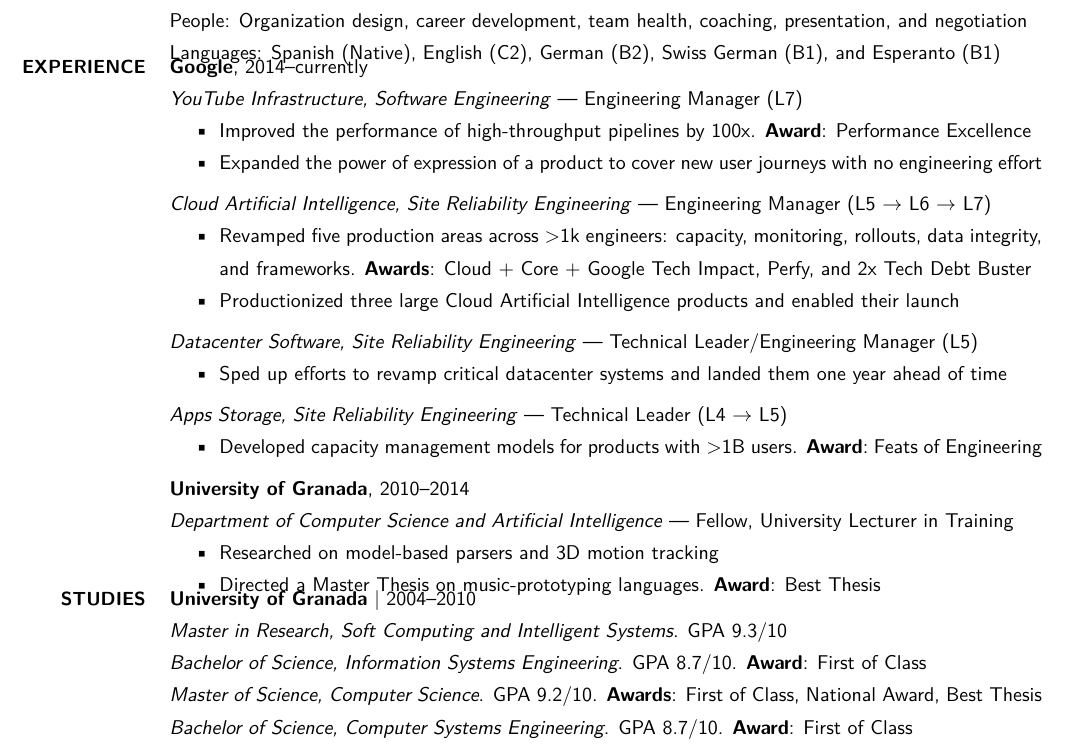
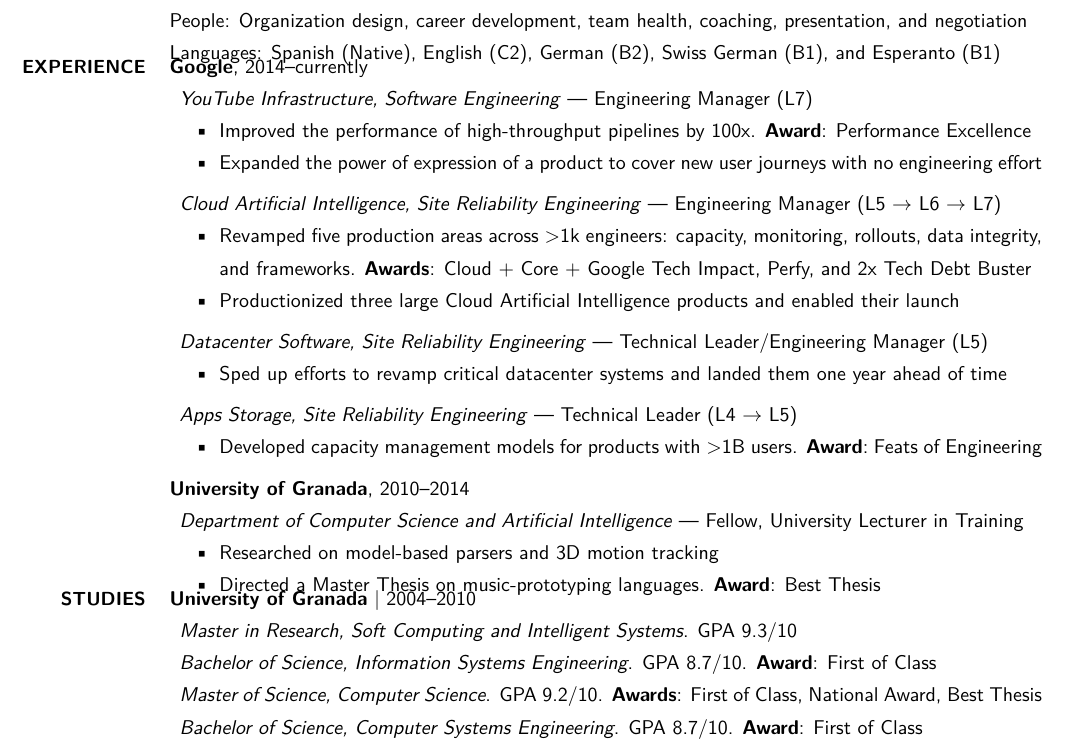
Before and after one commit to lquesada/resume, a LaTeX CV (resume.tex): part of page 1 of 2, cut so that both start at the same text. Compiled offline with XeLaTeX.

Commit message:
Fix indents

```diff
--- a/resume.tex
+++ b/resume.tex
@@ -226,34 +226,34 @@
 \section{Experience}{Experience}{PDF:Experience}
 
 \textbf{Google}, \DatestampY{2014}--currently \newline
-\textit{YouTube Infrastructure, Software Engineering} \textemdash{ }Engineering Manager (L7)
+\phantom{g}\textit{YouTube Infrastructure, Software Engineering} \textemdash{ }Engineering Manager (L7)
 \begin{comp}
 \item Improved the performance of high-throughput pipelines by 100x. \textbf{Award}: Performance Excellence
 \item Expanded the power of expression of a product to cover new user journeys with no engineering effort
 \end{comp}
 \itemspacing
 
-\textit{Cloud Artificial Intelligence, Site Reliability Engineering} \textemdash{ }Engineering Manager (L5 $\rightarrow$ L6 $\rightarrow$ L7)
+\phantom{g}\textit{Cloud Artificial Intelligence, Site Reliability Engineering} \textemdash{ }Engineering Manager (L5 $\rightarrow$ L6 $\rightarrow$ L7)
 \begin{comp}
 \item Revamped five production areas across >1k engineers: capacity, monitoring, rollouts, data integrity, and frameworks. \textbf{Awards}: Cloud + Core + Google Tech Impact, Perfy, and 2x Tech Debt Buster
 \item Productionized three large Cloud Artificial Intelligence products and enabled their launch
 \end{comp}
 \itemspacing
 
-\textit{Datacenter Software, Site Reliability Engineering} \textemdash{ }Technical Leader/Engineering Manager (L5)
+\phantom{g}\textit{Datacenter Software, Site Reliability Engineering} \textemdash{ }Technical Leader/Engineering Manager (L5)
 \begin{comp}
 \item Sped up efforts to revamp critical datacenter systems and landed them one year ahead of time
 \end{comp}
 \itemspacing
 
-\textit{Apps Storage, Site Reliability Engineering} \textemdash{ }Technical Leader (L4 $\rightarrow$ L5)
+\phantom{g}\textit{Apps Storage, Site Reliability Engineering} \textemdash{ }Technical Leader (L4 $\rightarrow$ L5)
 \begin{comp}
 \item Developed capacity management models for products with >1B users. \textbf{Award}:\hspace{0.1cm}Feats of Engineering
 \end{comp}
 \itemspacing
 
 \textbf{University of Granada}, \DatestampY{2010}--\DatestampY{2014} \newline
-\textit{Department of Computer Science and Artificial Intelligence} \textemdash{ }Fellow, University Lecturer in Training
+\phantom{g}\textit{Department of Computer Science and Artificial Intelligence} \textemdash{ }Fellow, University Lecturer in Training
 \begin{comp}
 \item Researched on model-based parsers and 3D motion tracking
 \item Directed a Master Thesis on music-prototyping languages. \textbf{Award}: Best Thesis
@@ -265,10 +265,10 @@
 \section{Studies}{Studies}{PDF:Studies}
 
 \textbf{University of Granada} | \DatestampY{2004}--\DatestampY{2010} \newline
-\textit{Master in Research, Soft Computing and Intelligent Systems}. GPA 9.3/10\newline
-\textit{Bachelor of Science, Information Systems Engineering}. GPA 8.7/10. \textbf{Award}: First of Class\newline
-\textit{Master of Science, Computer Science}. GPA 9.2/10. \textbf{Awards}: First of Class, National Award, Best Thesis\newline
-\textit{Bachelor of Science, Computer Systems Engineering}. GPA 8.7/10. \textbf{Award}: First of Class
+\phantom{g}\textit{Master in Research, Soft Computing and Intelligent Systems}. GPA 9.3/10\newline
+\phantom{g}\textit{Bachelor of Science, Information Systems Engineering}. GPA 8.7/10. \textbf{Award}: First of Class\newline
+\phantom{g}\textit{Master of Science, Computer Science}. GPA 9.2/10. \textbf{Awards}: First of Class, National Award, Best Thesis\newline
+\phantom{g}\textit{Bachelor of Science, Computer Systems Engineering}. GPA 8.7/10. \textbf{Award}: First of Class
 
 %%%%%%%%%%%%%%%%%%
 %% PUBLICATIONS %%
```
Also changed, not shown: resume.pdf, 1 other file.
